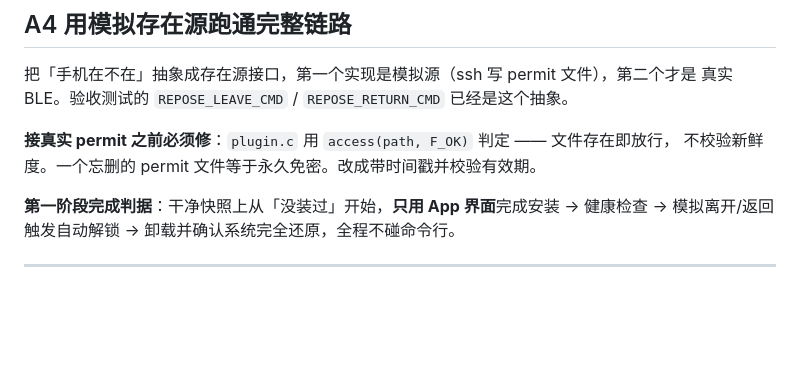
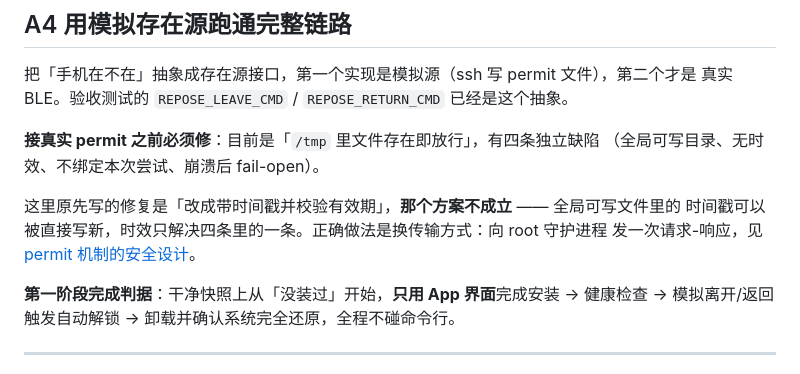
Before and after one commit to godosou/outsie, a Markdown page: docs/plans/2026-09-08-phone-unlock-tdd-restart.md, the part around the change. Rendered like a GitHub page; blank space fills up the shorter version.

Commit message:
docs: retract the timestamp fix in the plan's A4 section
The plan still told a future reader to fix the permit by adding a
timestamp and checking freshness. That closes one of the four holes and
leaves the other three, and the one it appears to close it does not: a
timestamp inside a world-writable file can be written fresh by anyone who
wants in. Points at the design that replaces the file instead.

Co-Authored-By: Claude Opus 5 (1M context) <noreply@anthropic.com>

```diff
--- a/docs/plans/2026-09-08-phone-unlock-tdd-restart.md
+++ b/docs/plans/2026-09-08-phone-unlock-tdd-restart.md
@@ -215,8 +215,12 @@ PinnedDeveloperId}` 这个缝 —— 让 `DevelopmentAdHoc` 真正走通，`Pinn
 把「手机在不在」抽象成存在源接口，第一个实现是模拟源（ssh 写 permit 文件），第二个才是
 真实 BLE。验收测试的 `REPOSE_LEAVE_CMD` / `REPOSE_RETURN_CMD` 已经是这个抽象。
 
-**接真实 permit 之前必须修**：`plugin.c` 用 `access(path, F_OK)` 判定 —— 文件存在即放行，
-不校验新鲜度。一个忘删的 permit 文件等于永久免密。改成带时间戳并校验有效期。
+**接真实 permit 之前必须修**：目前是「`/tmp` 里文件存在即放行」，有四条独立缺陷
+（全局可写目录、无时效、不绑定本次尝试、崩溃后 fail-open）。
+
+这里原先写的修复是「改成带时间戳并校验有效期」，**那个方案不成立** —— 全局可写文件里的
+时间戳可以被直接写新，时效只解决四条里的一条。正确做法是换传输方式：向 root 守护进程
+发一次请求-响应，见 [permit 机制的安全设计](2026-09-09-permit-design.md)。
 
 **第一阶段完成判据**：干净快照上从「没装过」开始，**只用 App 界面**完成安装 → 健康检查 →
 模拟离开/返回触发自动解锁 → 卸载并确认系统完全还原，全程不碰命令行。
```
